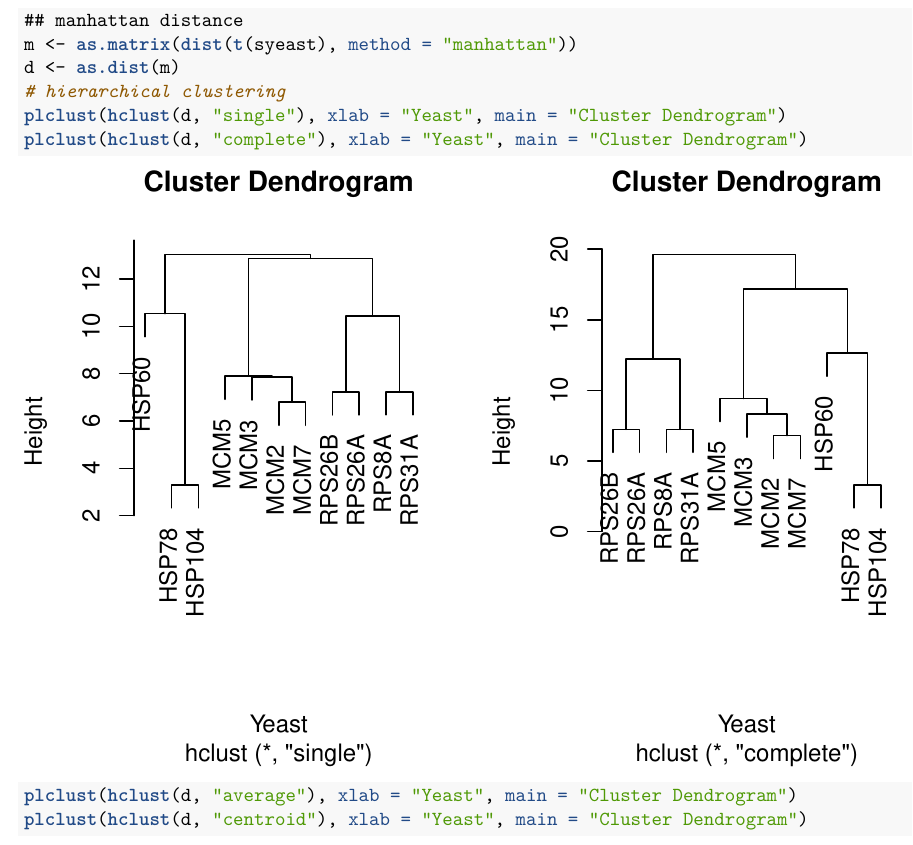
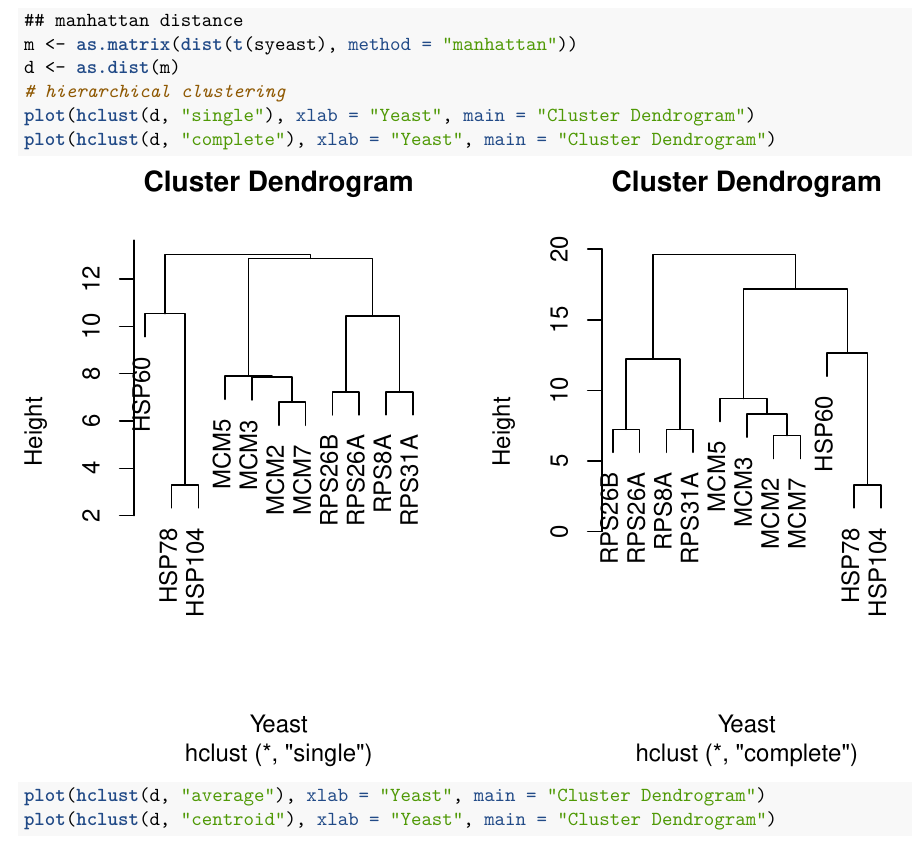
Before and after one commit to Guannan-Shen/CIDA_OMICs, an R Markdown document (7659Stats_Genetics/HW9/11_29_2018HW9.Rmd): part of page 10 of 12, cut so that both start at the same text. The pictures show the output file 7659Stats_Genetics/HW9/11_29_2018HW9.pdf that the author committed with the source.

Commit message:
plclust() is deprecated using plot() instead

````diff
--- a/7659Stats_Genetics/HW9/11_29_2018HW9.Rmd
+++ b/7659Stats_Genetics/HW9/11_29_2018HW9.Rmd
@@ -267,10 +267,10 @@ plclust(hclust(d, "centroid"), xlab = "Yeast",main = "Cluster Dendrogram")
 m <- as.matrix(dist(t(syeast), method = "manhattan"))
 d <- as.dist(m)
 # hierarchical clustering
-plclust(hclust(d, "single"), xlab = "Yeast",main = "Cluster Dendrogram")
-plclust(hclust(d, "complete"), xlab = "Yeast",main = "Cluster Dendrogram")
-plclust(hclust(d, "average"), xlab = "Yeast",main = "Cluster Dendrogram")
-plclust(hclust(d, "centroid"), xlab = "Yeast",main = "Cluster Dendrogram")
+plot(hclust(d, "single"), xlab = "Yeast",main = "Cluster Dendrogram")
+plot(hclust(d, "complete"), xlab = "Yeast",main = "Cluster Dendrogram")
+plot(hclust(d, "average"), xlab = "Yeast",main = "Cluster Dendrogram")
+plot(hclust(d, "centroid"), xlab = "Yeast",main = "Cluster Dendrogram")
 
 ```
 
````
Also changed, not shown: 7659Stats_Genetics/HW9/11_29_2018HW9.pdf, 7659Stats_Genetics/HW9/11_29_2018HW9.Rmd (8 more changed lines).
